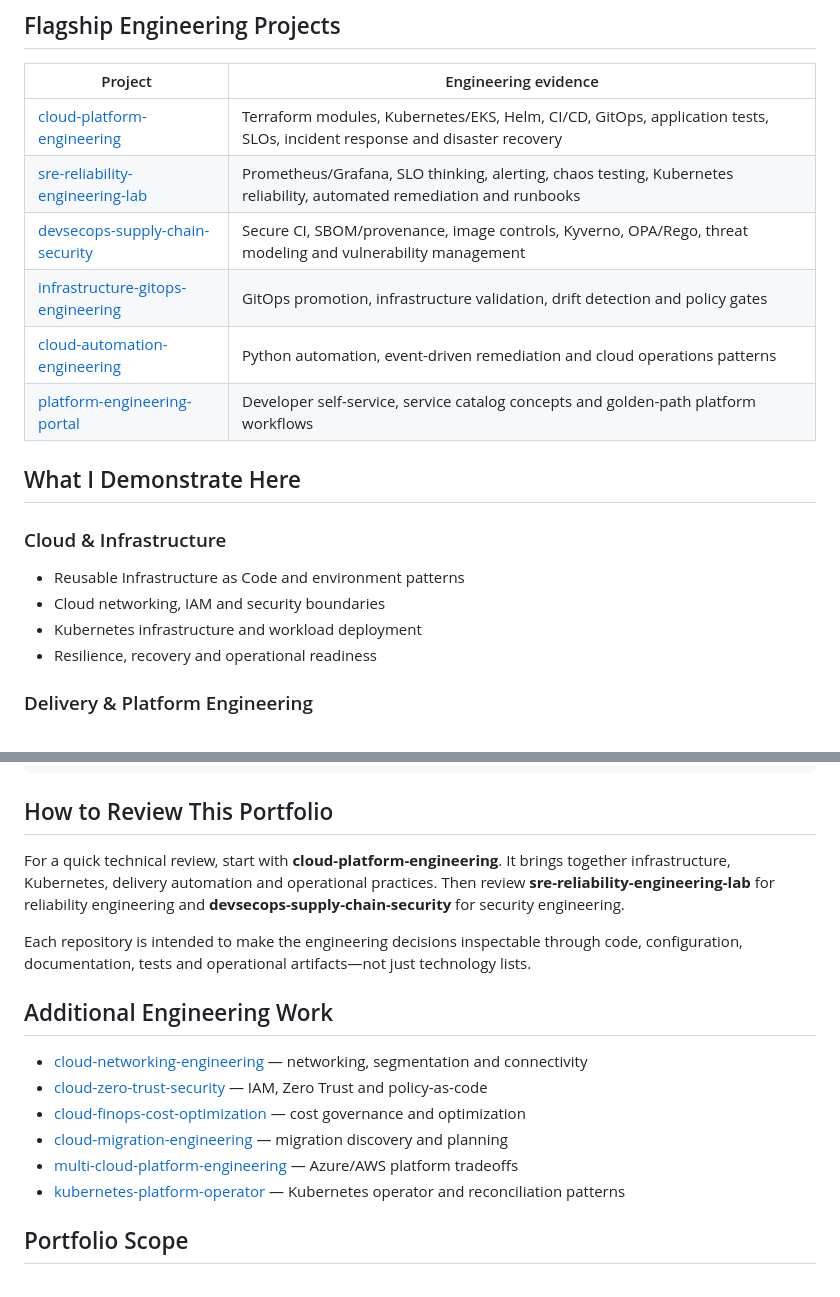
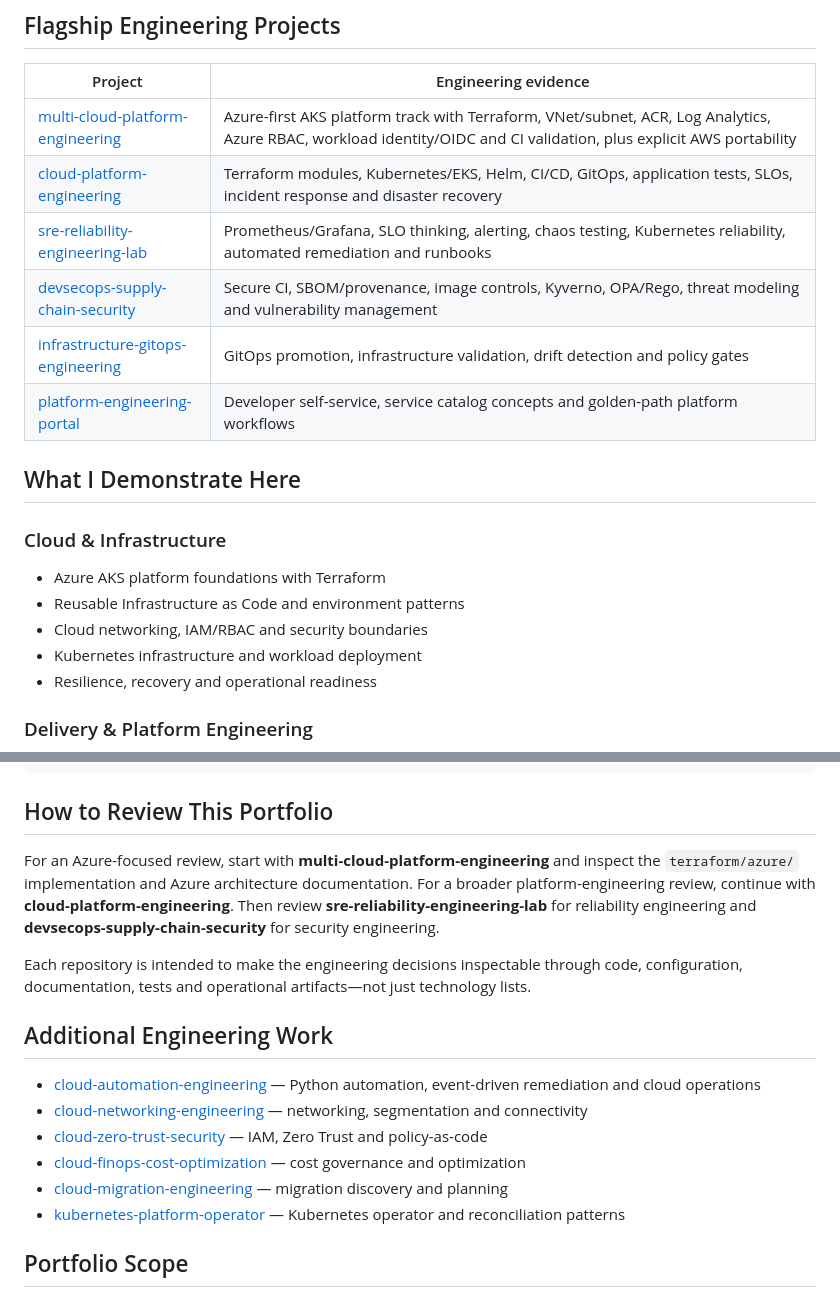
Before and after one commit to obinna-obika-devops/obinna-obika-devops, a Markdown page: README.md, 2 parts joined by grey strips. Drawn GitHub-style.

Commit message:
feature Azure AKS platform work

```diff
--- a/README.md
+++ b/README.md
@@ -27,18 +27,19 @@ I focus on the intersection of **cloud infrastructure, DevOps, platform engineer
 
 | Project | Engineering evidence |
 |---|---|
+| [multi-cloud-platform-engineering](https://github.com/obinna-obika-devops/multi-cloud-platform-engineering) | Azure-first AKS platform track with Terraform, VNet/subnet, ACR, Log Analytics, Azure RBAC, workload identity/OIDC and CI validation, plus explicit AWS portability |
 | [cloud-platform-engineering](https://github.com/obinna-obika-devops/cloud-platform-engineering) | Terraform modules, Kubernetes/EKS, Helm, CI/CD, GitOps, application tests, SLOs, incident response and disaster recovery |
 | [sre-reliability-engineering-lab](https://github.com/obinna-obika-devops/sre-reliability-engineering-lab) | Prometheus/Grafana, SLO thinking, alerting, chaos testing, Kubernetes reliability, automated remediation and runbooks |
 | [devsecops-supply-chain-security](https://github.com/obinna-obika-devops/devsecops-supply-chain-security) | Secure CI, SBOM/provenance, image controls, Kyverno, OPA/Rego, threat modeling and vulnerability management |
 | [infrastructure-gitops-engineering](https://github.com/obinna-obika-devops/infrastructure-gitops-engineering) | GitOps promotion, infrastructure validation, drift detection and policy gates |
-| [cloud-automation-engineering](https://github.com/obinna-obika-devops/cloud-automation-engineering) | Python automation, event-driven remediation and cloud operations patterns |
 | [platform-engineering-portal](https://github.com/obinna-obika-devops/platform-engineering-portal) | Developer self-service, service catalog concepts and golden-path platform workflows |
 
 ## What I Demonstrate Here
 
 ### Cloud & Infrastructure
+- Azure AKS platform foundations with Terraform
 - Reusable Infrastructure as Code and environment patterns
-- Cloud networking, IAM and security boundaries
+- Cloud networking, IAM/RBAC and security boundaries
 - Kubernetes infrastructure and workload deployment
 - Resilience, recovery and operational readiness
 
@@ -90,17 +91,17 @@ SRE  Security   Observability
 
 ## How to Review This Portfolio
 
-For a quick technical review, start with **cloud-platform-engineering**. It brings together infrastructure, Kubernetes, delivery automation and operational practices. Then review **sre-reliability-engineering-lab** for reliability engineering and **devsecops-supply-chain-security** for security engineering.
+For an Azure-focused review, start with **multi-cloud-platform-engineering** and inspect the `terraform/azure/` implementation and Azure architecture documentation. For a broader platform-engineering review, continue with **cloud-platform-engineering**. Then review **sre-reliability-engineering-lab** for reliability engineering and **devsecops-supply-chain-security** for security engineering.
 
 Each repository is intended to make the engineering decisions inspectable through code, configuration, documentation, tests and operational artifacts—not just technology lists.
 
 ## Additional Engineering Work
 
+- [cloud-automation-engineering](https://github.com/obinna-obika-devops/cloud-automation-engineering) — Python automation, event-driven remediation and cloud operations
 - [cloud-networking-engineering](https://github.com/obinna-obika-devops/cloud-networking-engineering) — networking, segmentation and connectivity
 - [cloud-zero-trust-security](https://github.com/obinna-obika-devops/cloud-zero-trust-security) — IAM, Zero Trust and policy-as-code
 - [cloud-finops-cost-optimization](https://github.com/obinna-obika-devops/cloud-finops-cost-optimization) — cost governance and optimization
 - [cloud-migration-engineering](https://github.com/obinna-obika-devops/cloud-migration-engineering) — migration discovery and planning
-- [multi-cloud-platform-engineering](https://github.com/obinna-obika-devops/multi-cloud-platform-engineering) — Azure/AWS platform tradeoffs
 - [kubernetes-platform-operator](https://github.com/obinna-obika-devops/kubernetes-platform-operator) — Kubernetes operator and reconciliation patterns
 
 ## Portfolio Scope
```
